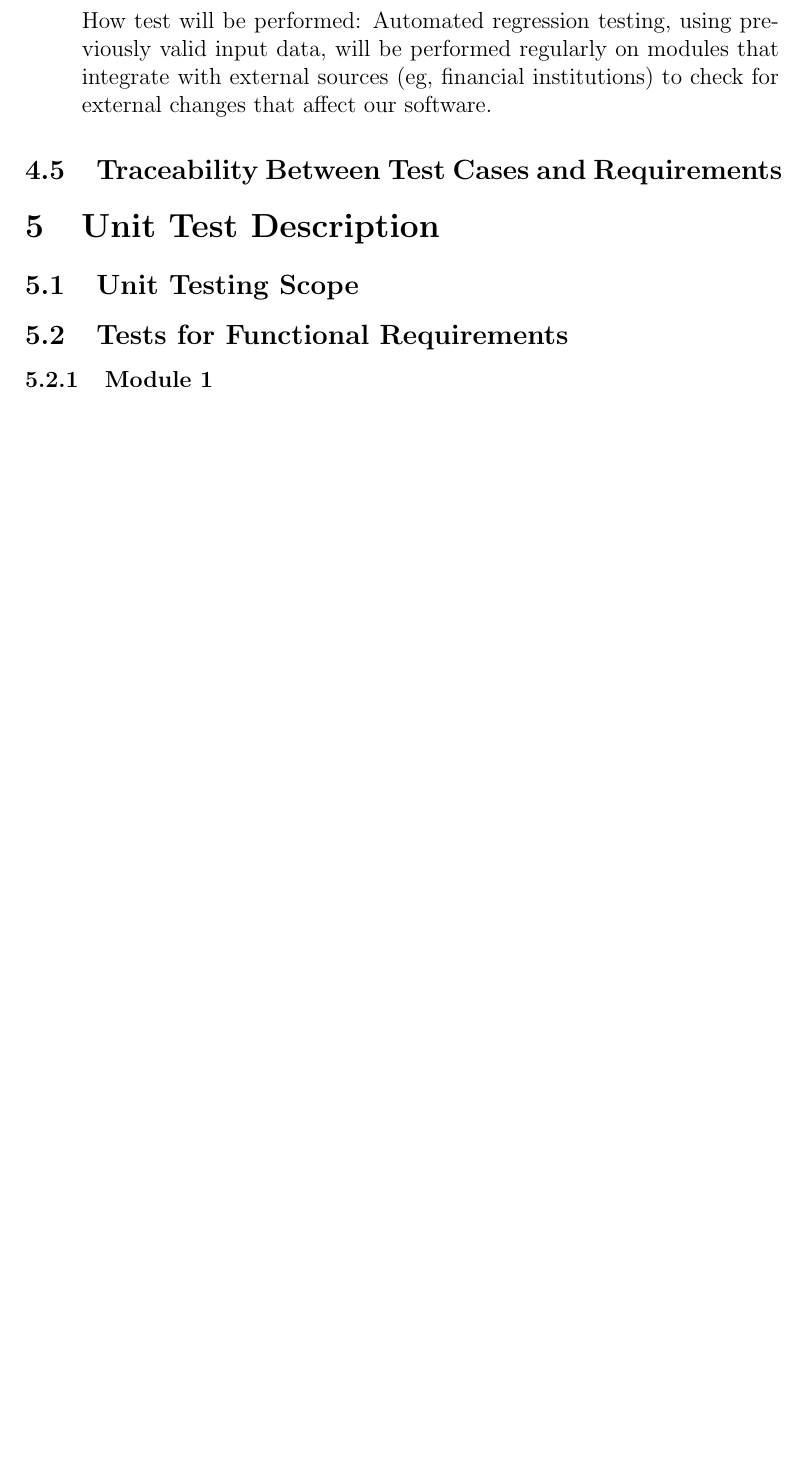
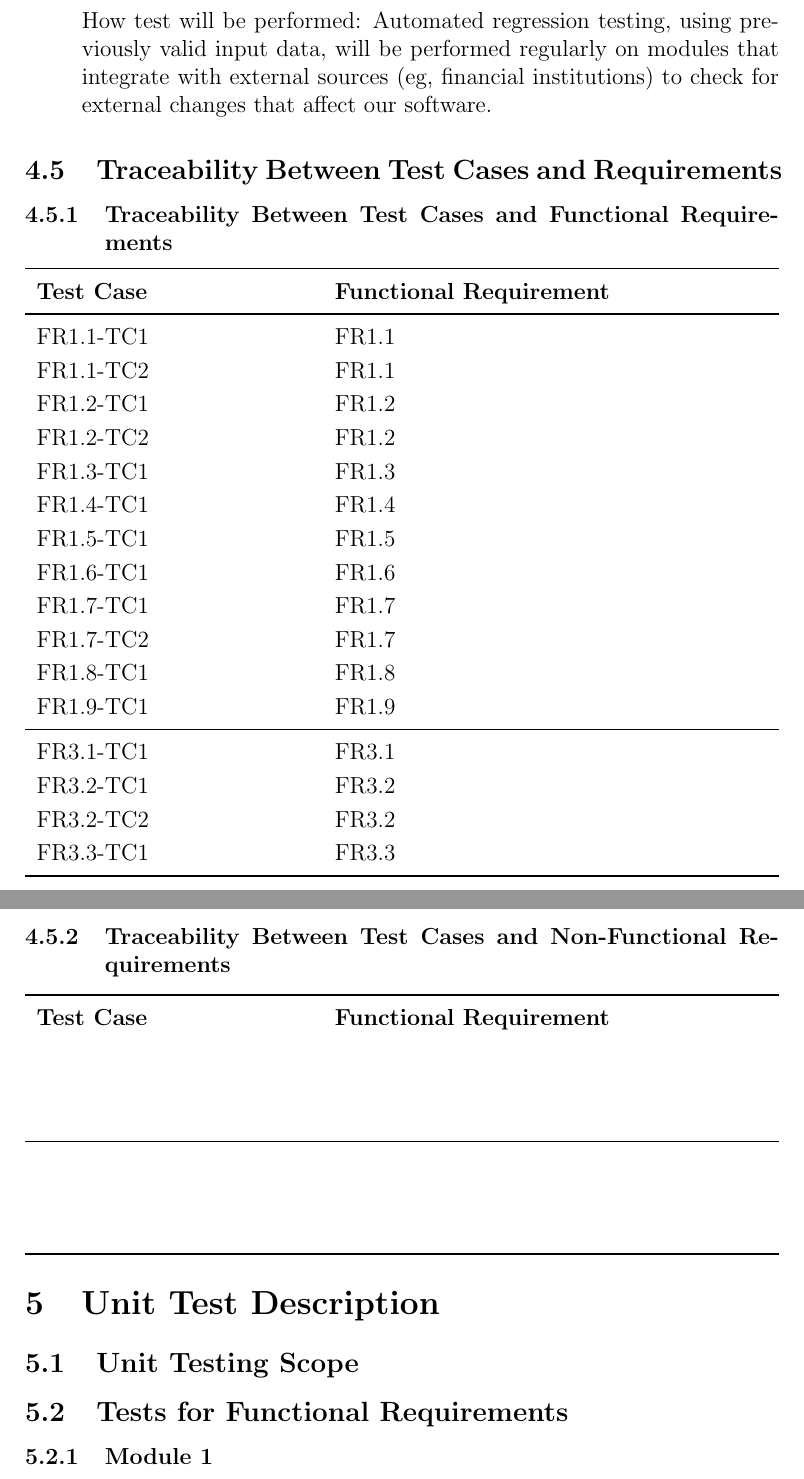
Before and after one commit to ausbennett/mes-finance-platform, a LaTeX document (docs/VnVPlan/VnVPlan.tex): part of page 39 of 44 before the commit and two parts of pages 39 and 40 of 46 after it, the two joined at a grey line, cut so that both start at the same text, the shorter picture padded with empty space. Compiled offline with pdfLaTeX.

Commit message:
adding traceability table for FRs

```diff
--- a/docs/VnVPlan/VnVPlan.tex
+++ b/docs/VnVPlan/VnVPlan.tex
@@ -1313,6 +1313,45 @@ How test will be performed: Automated regression testing, using previously valid
 \wss{Provide a table that shows which test cases are supporting which
   requirements.}
 
+\subsubsection{Traceability Between Test Cases and Functional Requirements}
+
+\begin{tabularx}{\textwidth}{p{5cm}p{5cm}}
+\toprule {\bf Test Case} & {\bf Functional Requirement}\\
+\midrule
+FR1.1-TC1 & FR1.1\\
+FR1.1-TC2 & FR1.1\\
+FR1.2-TC1 & FR1.2\\
+FR1.2-TC2 & FR1.2\\
+FR1.3-TC1 & FR1.3\\
+FR1.4-TC1 & FR1.4\\
+FR1.5-TC1 & FR1.5\\
+FR1.6-TC1 & FR1.6\\
+FR1.7-TC1 & FR1.7\\
+FR1.7-TC2 & FR1.7\\
+FR1.8-TC1 & FR1.8\\
+FR1.9-TC1 & FR1.9\\
+\midrule
+FR3.1-TC1 & FR3.1\\
+FR3.2-TC1 & FR3.2\\
+FR3.2-TC2 & FR3.2\\
+FR3.3-TC1 & FR3.3\\
+\bottomrule
+\end{tabularx}
+
+\subsubsection{Traceability Between Test Cases and Non-Functional Requirements}
+
+\begin{tabularx}{\textwidth}{p{5cm}p{5cm}}
+\toprule {\bf Test Case} & {\bf Functional Requirement}\\
+{} & {} \\
+{} & {} \\
+{} & {} \\
+\midrule
+{} & {} \\
+{} & {} \\
+{} & {} \\
+\bottomrule
+\end{tabularx}
+
 \section{Unit Test Description}
 
 \wss{This section should not be filled in until after the MIS (detailed design
```
